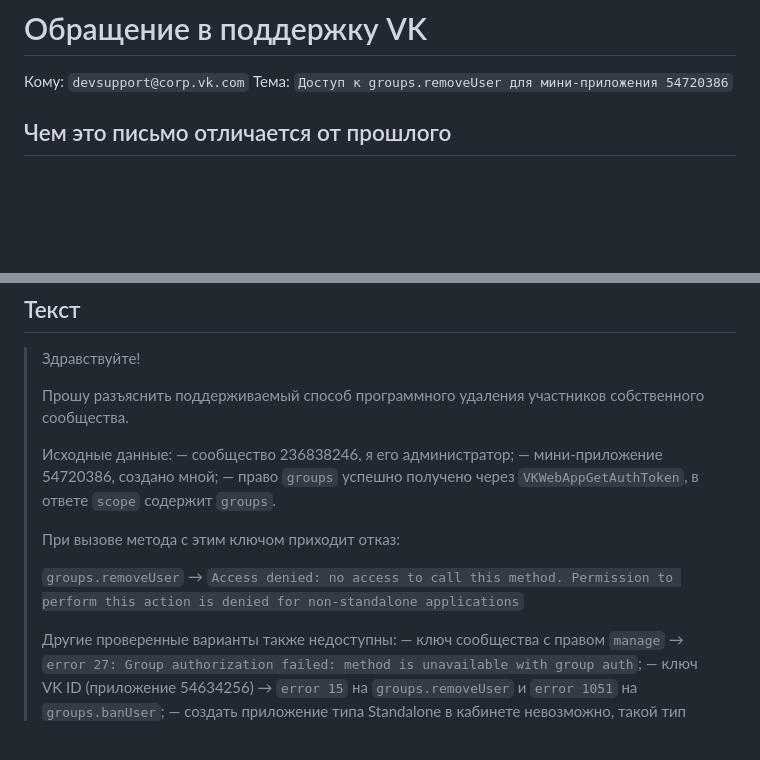
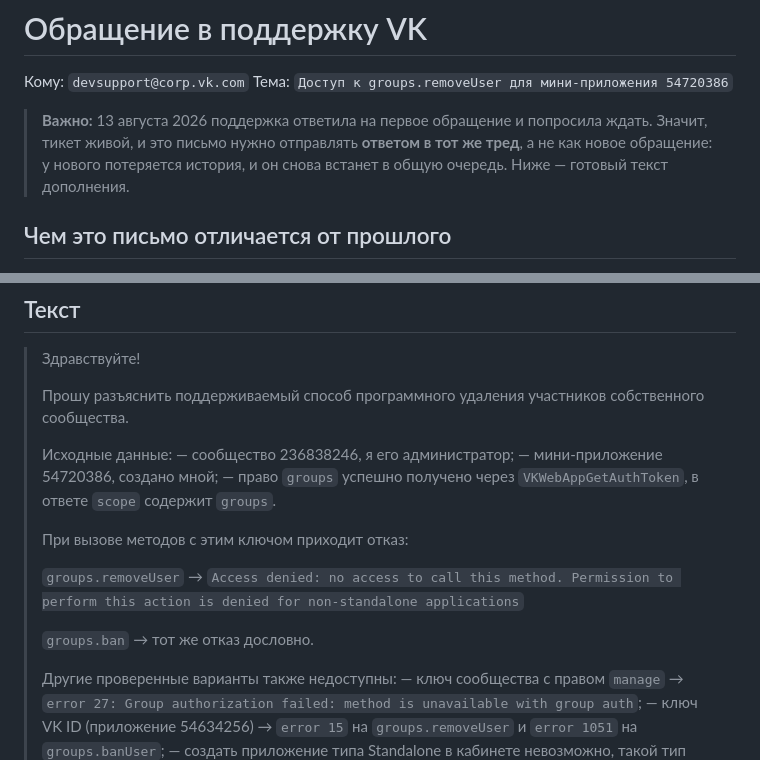
Before and after one commit to hawkey-prog/vk-callback, a Markdown page: docs/SUPPORT_REQUEST.md, 2 parts joined by grey strips. Drawn GitHub-style; blank space fills up the shorter version.

```diff
--- a/docs/SUPPORT_REQUEST.md
+++ b/docs/SUPPORT_REQUEST.md
@@ -2,6 +2,11 @@
 
 Кому: `devsupport@corp.vk.com`
 Тема: `Доступ к groups.removeUser для мини-приложения 54720386`
+
+> **Важно:** 13 августа 2026 поддержка ответила на первое обращение и попросила
+> ждать. Значит, тикет живой, и это письмо нужно отправлять **ответом в тот же
+> тред**, а не как новое обращение: у нового потеряется история, и он снова
+> встанет в общую очередь. Ниже — готовый текст дополнения.
 
 ## Чем это письмо отличается от прошлого
 
@@ -27,10 +32,12 @@
 > — право `groups` успешно получено через `VKWebAppGetAuthToken`, в ответе
 > `scope` содержит `groups`.
 >
-> При вызове метода с этим ключом приходит отказ:
+> При вызове методов с этим ключом приходит отказ:
 >
 > `groups.removeUser` → `Access denied: no access to call this method.
 > Permission to perform this action is denied for non-standalone applications`
+>
+> `groups.ban` → тот же отказ дословно.
 >
 > Другие проверенные варианты также недоступны:
 > — ключ сообщества с правом `manage` → `error 27: Group authorization failed:
```
Also changed, not shown: README.md (+13 -3 lines).
